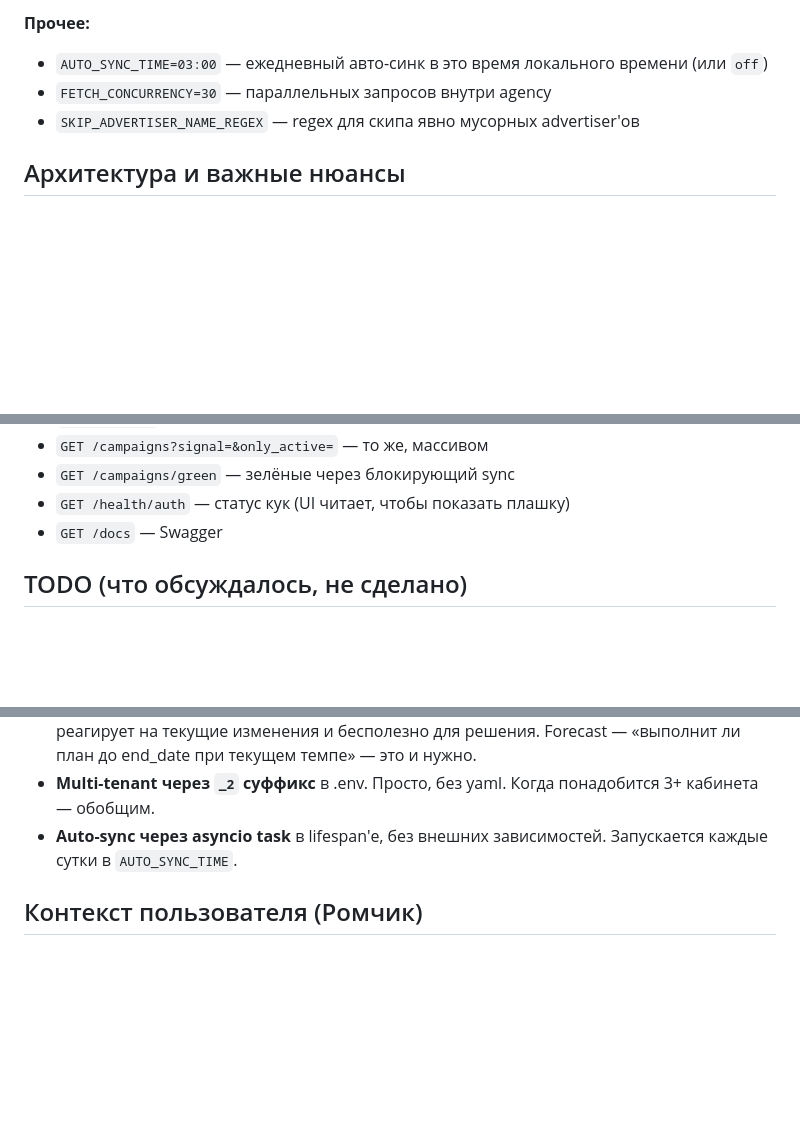
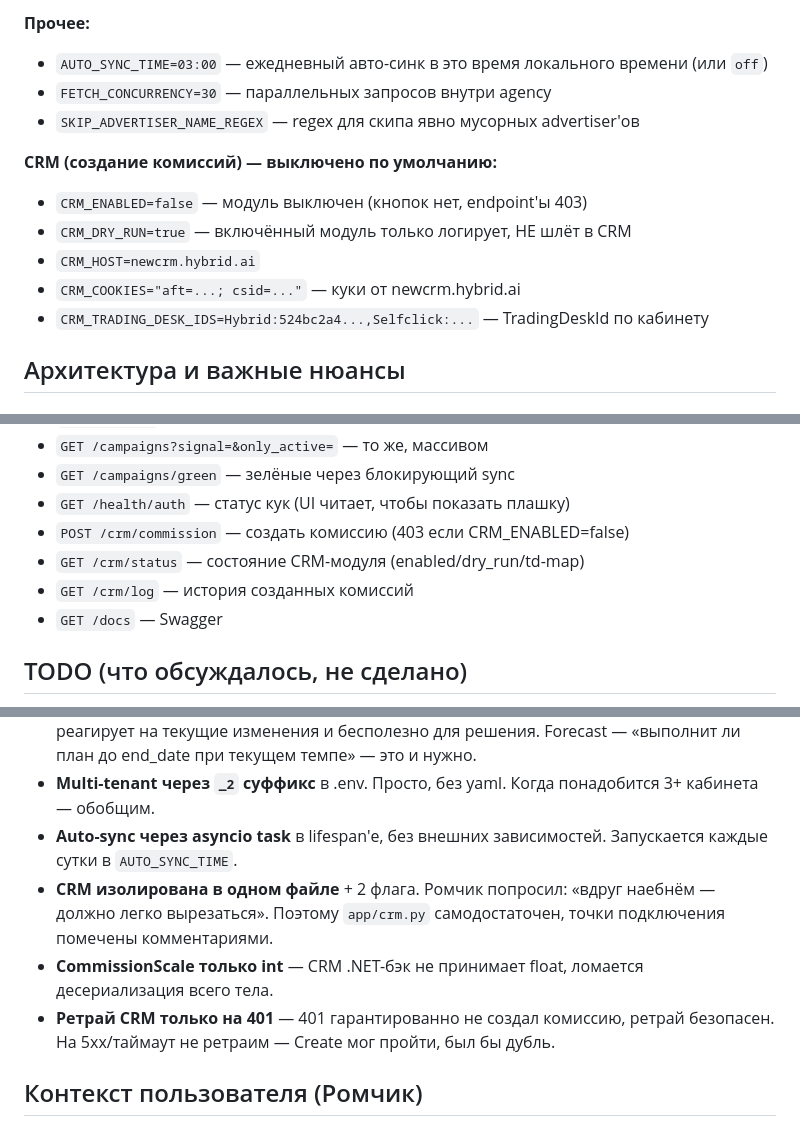
Before and after one commit to suicidelexus/comission_stat, a Markdown page: CLAUDE.md, 3 parts joined by grey strips. Rendered like a GitHub page; blank space fills up the shorter version.

```diff
--- a/CLAUDE.md
+++ b/CLAUDE.md
@@ -34,6 +34,13 @@ cp .env.example .env   # заполнить (см. ниже)
 - `FETCH_CONCURRENCY=30` — параллельных запросов внутри agency
 - `SKIP_ADVERTISER_NAME_REGEX` — regex для скипа явно мусорных advertiser'ов
 
+**CRM (создание комиссий) — выключено по умолчанию:**
+- `CRM_ENABLED=false` — модуль выключен (кнопок нет, endpoint'ы 403)
+- `CRM_DRY_RUN=true` — включённый модуль только логирует, НЕ шлёт в CRM
+- `CRM_HOST=newcrm.hybrid.ai`
+- `CRM_COOKIES="aft=...; csid=..."` — куки от newcrm.hybrid.ai
+- `CRM_TRADING_DESK_IDS=Hybrid:524bc2a4...,Selfclick:...` — TradingDeskId по кабинету
+
 ## Архитектура и важные нюансы
 
 ### Иерархия Hybrid
@@ -180,6 +224,9 @@ scripts/            # одноразовые probes — auth, hierarchy, кон
 - `GET /campaigns?signal=&only_active=` — то же, массивом
 - `GET /campaigns/green` — зелёные через блокирующий sync
 - `GET /health/auth` — статус кук (UI читает, чтобы показать плашку)
+- `POST /crm/commission` — создать комиссию (403 если CRM_ENABLED=false)
+- `GET /crm/status` — состояние CRM-модуля (enabled/dry_run/td-map)
+- `GET /crm/log` — история созданных комиссий
 - `GET /docs` — Swagger
 
 ## TODO (что обсуждалось, не сделано)
@@ -198,6 +250,9 @@ scripts/            # одноразовые probes — auth, hierarchy, кон
 - **`pace_overall` = forecast**, а не lifetime-average. Историческое среднее (как было раньше) не реагирует на текущие изменения и бесполезно для решения. Forecast — «выполнит ли план до end_date при текущем темпе» — это и нужно.
 - **Multi-tenant через `_2` суффикс** в .env. Просто, без yaml. Когда понадобится 3+ кабинета — обобщим.
 - **Auto-sync через asyncio task** в lifespan'е, без внешних зависимостей. Запускается каждые сутки в `AUTO_SYNC_TIME`.
+- **CRM изолирована в одном файле** + 2 флага. Ромчик попросил: «вдруг наебнём — должно легко вырезаться». Поэтому `app/crm.py` самодостаточен, точки подключения помечены комментариями.
+- **CommissionScale только int** — CRM .NET-бэк не принимает float, ломается десериализация всего тела.
+- **Ретрай CRM только на 401** — 401 гарантированно не создал комиссию, ретрай безопасен. На 5xx/таймаут не ретраим — Create мог пройти, был бы дубль.
 
 ## Контекст пользователя (Ромчик)
 
```
Also changed, not shown: other parts of CLAUDE.md (+45 -3 lines).
